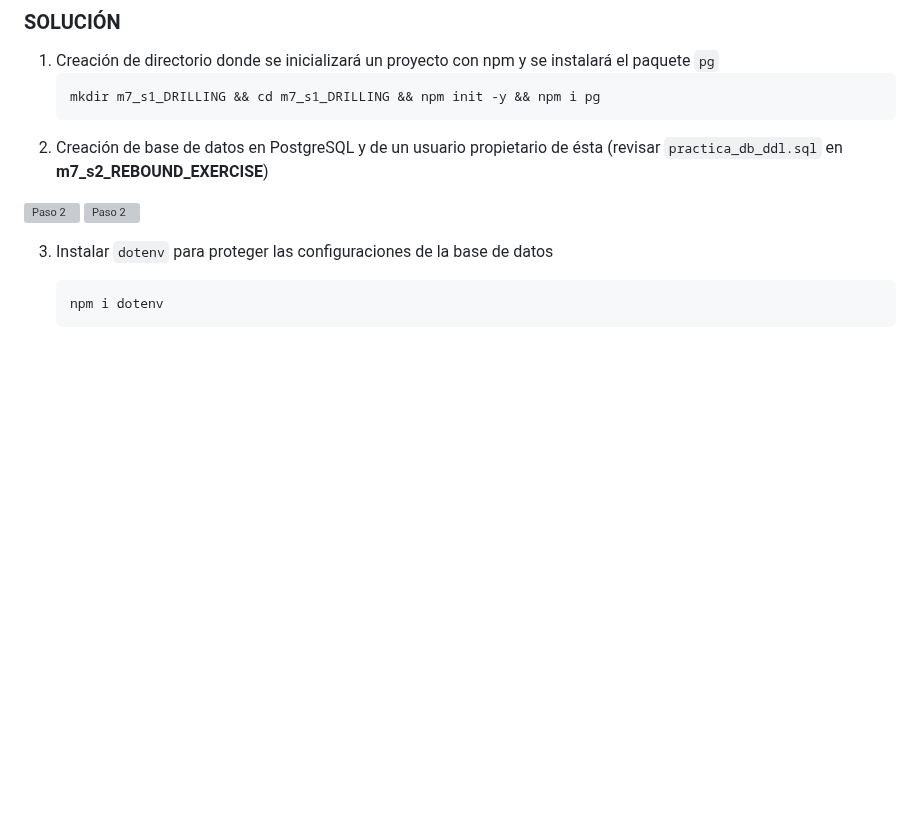
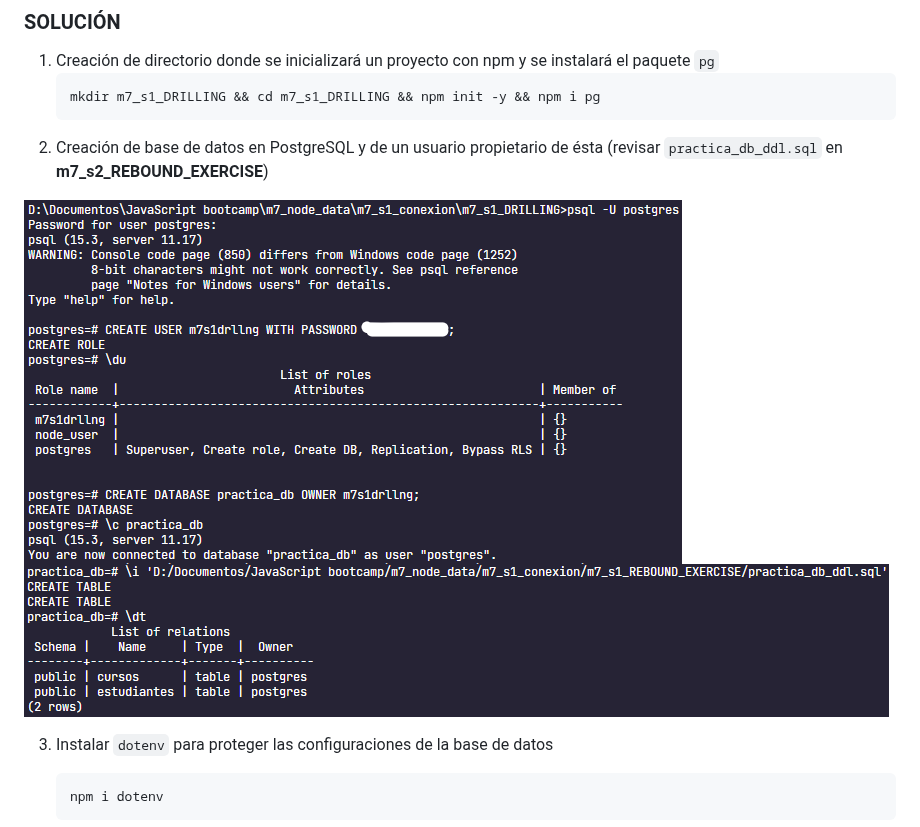
Before and after one commit to AllanMoralesPrado/javascript-bootcamp, a Markdown page: m7_s1_DRILLING/README.md, the part around the change. Rendered like a GitHub page; blank space fills up the shorter version; grey boxes are pictures that could not be loaded.

Commit message:
m7s1 TERMINADO

````diff
--- a/m7_s1_DRILLING/README.md
+++ b/m7_s1_DRILLING/README.md
@@ -20,8 +20,8 @@ Partiendo del ejercicio REBOUND EXERCISE - CUE 1, realice la conexión de la bas
     ```
 2. Creación de base de datos en PostgreSQL y de un usuario propietario de ésta (revisar `practica_db_ddl.sql` en **m7_s2_REBOUND_EXERCISE**)
 
-![Paso 2]()
-![Paso 2]()
+![Paso 2](https://github.com/AllanMoralesPrado/javascript-bootcamp/blob/master/m7_s1_DRILLING/creaci%C3%B3n_db.png)
+![Paso 2](https://github.com/AllanMoralesPrado/javascript-bootcamp/blob/master/m7_s1_DRILLING/creaci%C3%B3n_tablas.png)
 
 3. Instalar `dotenv` para proteger las configuraciones de la base de datos
 
````
